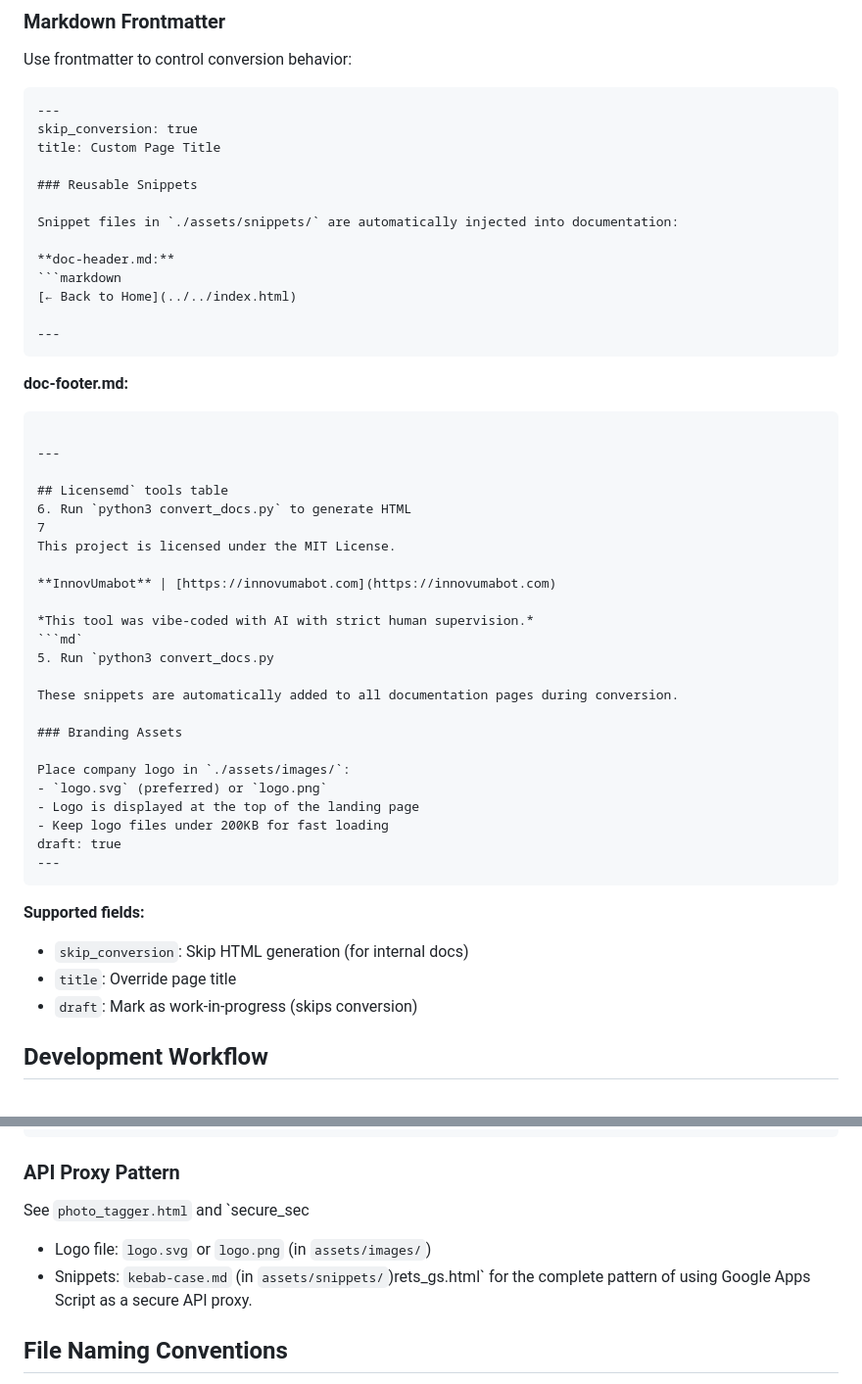
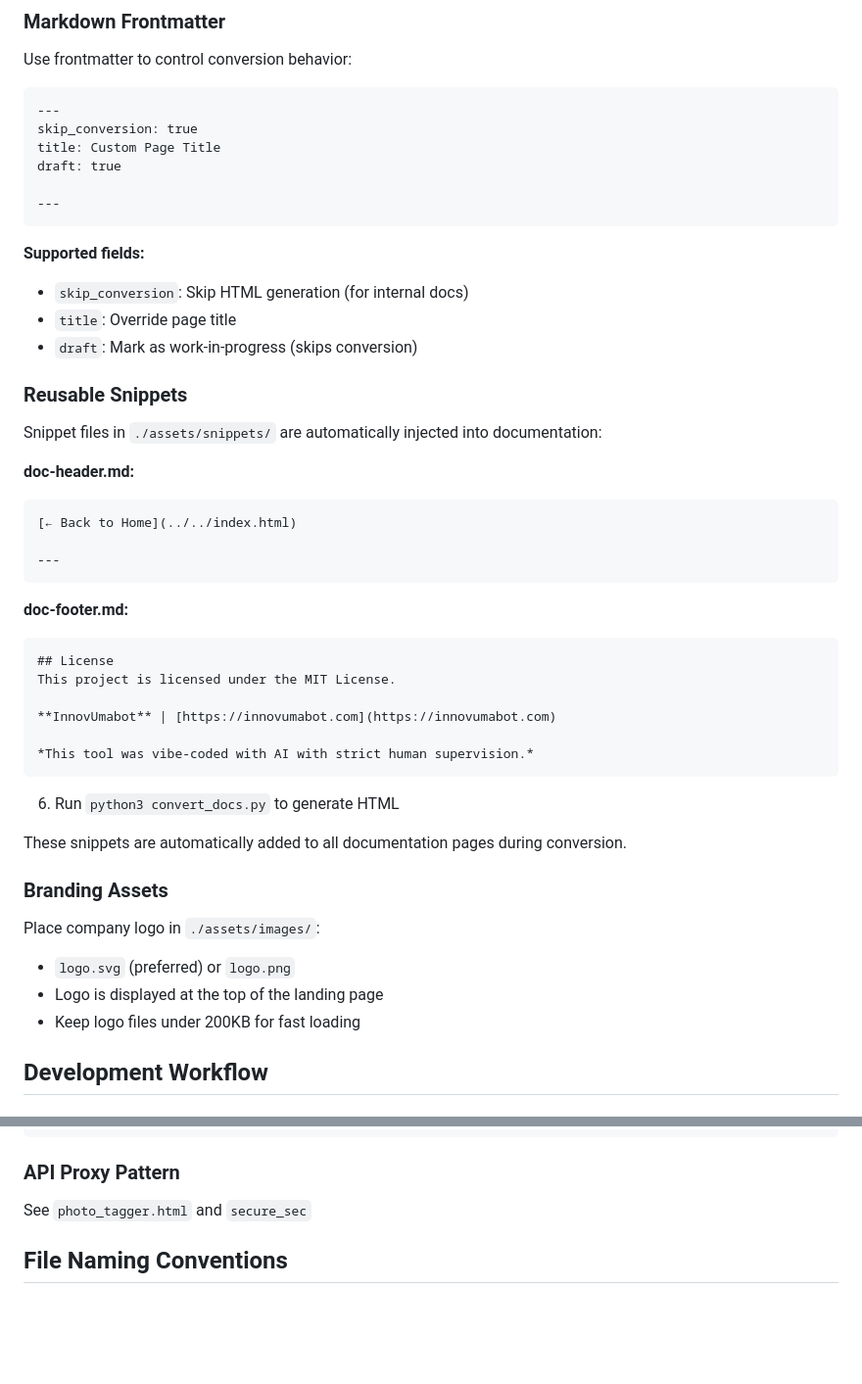
Before and after one commit to umabot/umabotools, a Markdown page: AGENTS.md, 2 parts joined by grey strips. Shown at 98% size. Rendered like a GitHub page; blank space fills up the shorter version.

Commit message:
review and edited AGENTS.md The coding agent hallucinated a few parts

````diff
--- a/AGENTS.md
+++ b/AGENTS.md
@@ -131,12 +131,23 @@ Use frontmatter to control conversion behavior:
 ---
 skip_conversion: true
 title: Custom Page Title
+draft: true
+
+---
+```
+
+**Supported fields:**
+
+- `skip_conversion`: Skip HTML generation (for internal docs)
+- `title`: Override page title
+- `draft`: Mark as work-in-progress (skips conversion)
 
 ### Reusable Snippets
 
 Snippet files in `./assets/snippets/` are automatically injected into documentation:
 
 **doc-header.md:**
+
 ```markdown
 [← Back to Home](../../index.html)
 
@@ -144,37 +155,27 @@ Snippet files in `./assets/snippets/` are automatically injected into documentat
 ```
 
 **doc-footer.md:**
+
 ```markdown
-
----
-
-## Licensemd` tools table
-6. Run `python3 convert_docs.py` to generate HTML
-7
+## License
 This project is licensed under the MIT License.
 
 **InnovUmabot** | [https://innovumabot.com](https://innovumabot.com)
 
 *This tool was vibe-coded with AI with strict human supervision.*
-```md`
-5. Run `python3 convert_docs.py
+```
+
+6. Run `python3 convert_docs.py` to generate HTML
 
 These snippets are automatically added to all documentation pages during conversion.
 
 ### Branding Assets
 
 Place company logo in `./assets/images/`:
+
 - `logo.svg` (preferred) or `logo.png`
 - Logo is displayed at the top of the landing page
 - Keep logo files under 200KB for fast loading
-draft: true
----
-```
-
-**Supported fields:**
-- `skip_conversion`: Skip HTML generation (for internal docs)
-- `title`: Override page title
-- `draft`: Mark as work-in-progress (skips conversion)
 
 ## Development Workflow
 
@@ -275,9 +281,8 @@ const data = JSON.parse(localStorage.getItem('key') || '[]');
 ```
 
 ### API Proxy Pattern
-See `photo_tagger.html` and `secure_sec
-- Logo file: `logo.svg` or `logo.png` (in `assets/images/`)
-- Snippets: `kebab-case.md` (in `assets/snippets/`)rets_gs.html` for the complete pattern of using Google Apps Script as a secure API proxy.
+
+See `photo_tagger.html` and `secure_sec`
 
 ## File Naming Conventions
 
````
Also changed, not shown: other parts of AGENTS.md (+8 -3 lines).
